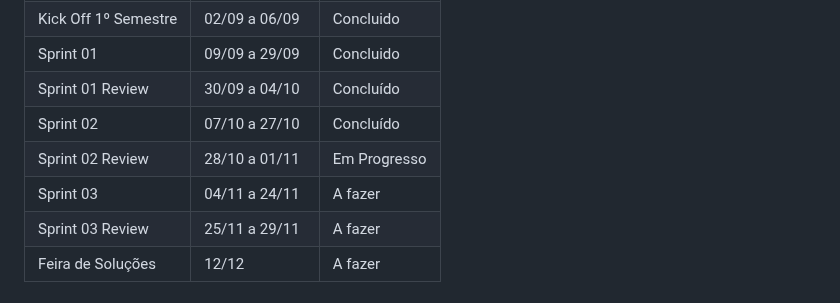
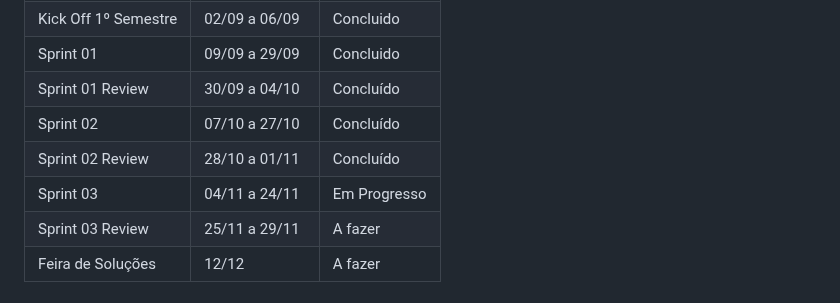
Before and after one commit to Os-Python-On/API-OsPythonOn, a Markdown page: README.md, the part around the change. Drawn GitHub-style.

```diff
--- a/README.md
+++ b/README.md
@@ -24,8 +24,8 @@ Sprint | Previsão | Status|
 |Sprint 01 | 09/09 a 29/09 | Concluido |
 |Sprint 01 Review | 30/09 a 04/10 | Concluído |
 |Sprint 02| 07/10 a 27/10 | Concluído |
-|Sprint 02 Review | 28/10 a 01/11 | Em Progresso |
-|Sprint 03| 04/11 a 24/11 | A fazer|
+|Sprint 02 Review | 28/10 a 01/11 | Concluído |
+|Sprint 03| 04/11 a 24/11 | Em Progresso|
 |Sprint 03 Review | 25/11 a 29/11 | A fazer|
 |Feira de Soluções| 12/12 | A fazer |
 
```
